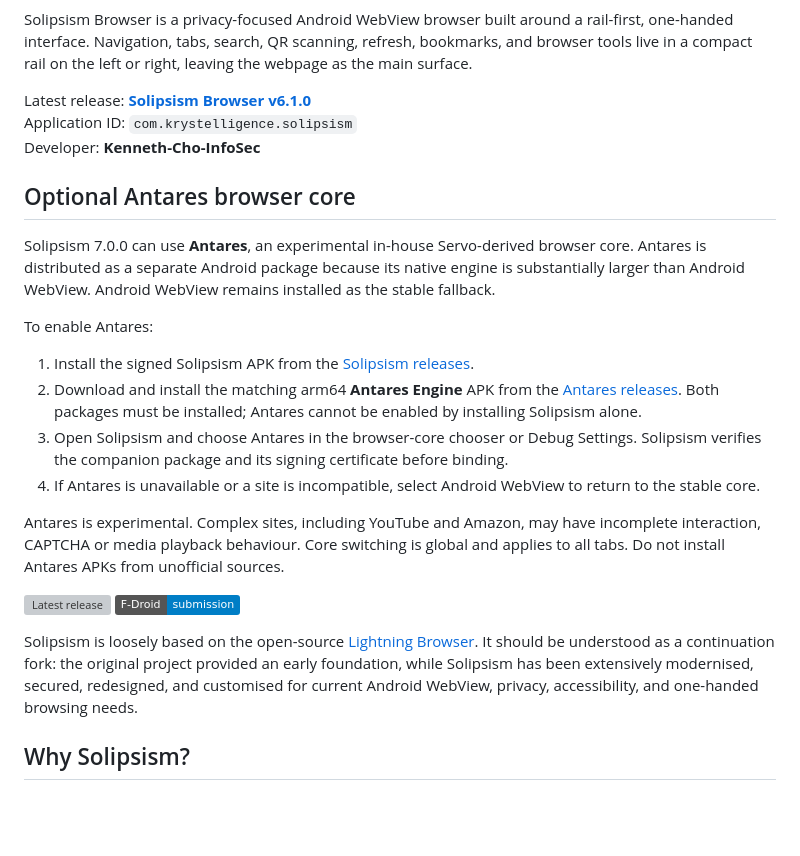
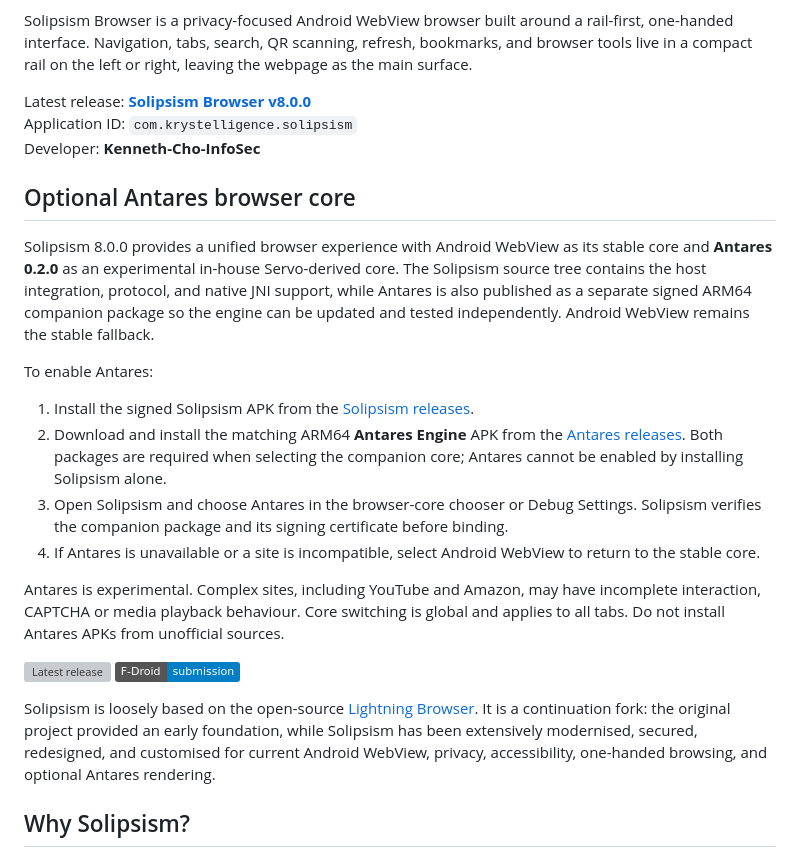
Before and after one commit to Kenneth-Cho-InfoSec/Solipsism, a Markdown page: README.md, the part around the change. Drawn GitHub-style; badges without logos; blank space fills up the shorter version; grey boxes are pictures that could not be loaded.

Commit message:
Refresh README for 8.0.0 dual-core release

```diff
--- a/README.md
+++ b/README.md
@@ -14,20 +14,22 @@
 
 Solipsism Browser is a privacy-focused Android WebView browser built around a rail-first, one-handed interface. Navigation, tabs, search, QR scanning, refresh, bookmarks, and browser tools live in a compact rail on the left or right, leaving the webpage as the main surface.
 
-Latest release: [**Solipsism Browser v6.1.0**](https://github.com/Kenneth-Cho-InfoSec/Solipsism/releases/latest)<br>
+Latest release: [**Solipsism Browser v8.0.0**](https://github.com/Kenneth-Cho-InfoSec/Solipsism/releases/latest)<br>
 Application ID: `com.krystelligence.solipsism`<br>
 Developer: **Kenneth-Cho-InfoSec**
 
 ## Optional Antares browser core
 
-Solipsism 7.0.0 can use **Antares**, an experimental in-house Servo-derived browser core. Antares
-is distributed as a separate Android package because its native engine is substantially larger
-than Android WebView. Android WebView remains installed as the stable fallback.
+Solipsism 8.0.0 provides a unified browser experience with Android WebView as its stable core and
+**Antares 0.2.0** as an experimental in-house Servo-derived core. The Solipsism source tree contains
+the host integration, protocol, and native JNI support, while Antares is also published as a separate
+signed ARM64 companion package so the engine can be updated and tested independently. Android WebView
+remains the stable fallback.
 
 To enable Antares:
 
 1. Install the signed Solipsism APK from the [Solipsism releases](https://github.com/Kenneth-Cho-InfoSec/Solipsism/releases).
-2. Download and install the matching arm64 **Antares Engine** APK from the [Antares releases](https://github.com/Kenneth-Cho-InfoSec/Antares/releases). Both packages must be installed; Antares cannot be enabled by installing Solipsism alone.
+2. Download and install the matching ARM64 **Antares Engine** APK from the [Antares releases](https://github.com/Kenneth-Cho-InfoSec/Antares/releases). Both packages are required when selecting the companion core; Antares cannot be enabled by installing Solipsism alone.
 3. Open Solipsism and choose Antares in the browser-core chooser or Debug Settings. Solipsism verifies the companion package and its signing certificate before binding.
 4. If Antares is unavailable or a site is incompatible, select Android WebView to return to the stable core.
 
@@ -38,7 +40,7 @@ tabs. Do not install Antares APKs from unofficial sources.
 [![Latest release](https://img.shields.io/github/v/release/Kenneth-Cho-InfoSec/Solipsism?label=latest%20release)](https://github.com/Kenneth-Cho-InfoSec/Solipsism/releases/latest)
 [![F-Droid submission](https://img.shields.io/badge/F--Droid-submission-blue)](https://gitlab.com/Kenneth-Cho-InfoSec/fdroiddata/-/merge_requests/5)
 
-Solipsism is loosely based on the open-source [Lightning Browser](https://github.com/anthonycr/Lightning-Browser). It should be understood as a continuation fork: the original project provided an early foundation, while Solipsism has been extensively modernised, secured, redesigned, and customised for current Android WebView, privacy, accessibility, and one-handed browsing needs.
+Solipsism is loosely based on the open-source [Lightning Browser](https://github.com/anthonycr/Lightning-Browser). It is a continuation fork: the original project provided an early foundation, while Solipsism has been extensively modernised, secured, redesigned, and customised for current Android WebView, privacy, accessibility, one-handed browsing, and optional Antares rendering.
 
 ## Why Solipsism?
 
```
